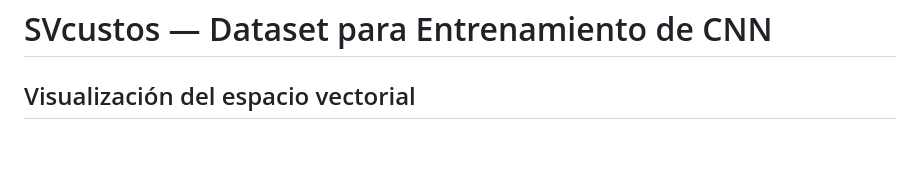
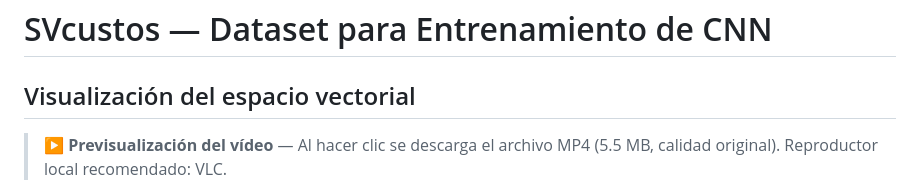
Before and after one commit to juantoniolloretegea/SVcustos-dataset, a Markdown page: README.md, the part around one of its changes. Drawn GitHub-style; blank space fills up the shorter version.

Commit message:
Update README — restore download notice

```diff
--- a/README.md
+++ b/README.md
@@ -1,4 +1,4 @@
 # SVcustos — Dataset para Entrenamiento de CNN
 ## Visualización del espacio vectorial
-
+> ▶ **Previsualización del vídeo** — Al hacer clic se descarga el archivo MP4 (5.5 MB, calidad original). Reproductor local recomendado: VLC.
 [![SVcustos — SV(49,7) · Documento 6 de 8](assets/thumbnail_Github_n49.png)](https://raw.githubusercontent.com/juantoniolloretegea/SVcustos-dataset/main/assets/SVcustos_Doc6_n49_video.mp4)
```
Also changed, not shown: other parts of README.md (+1 -2 lines).
